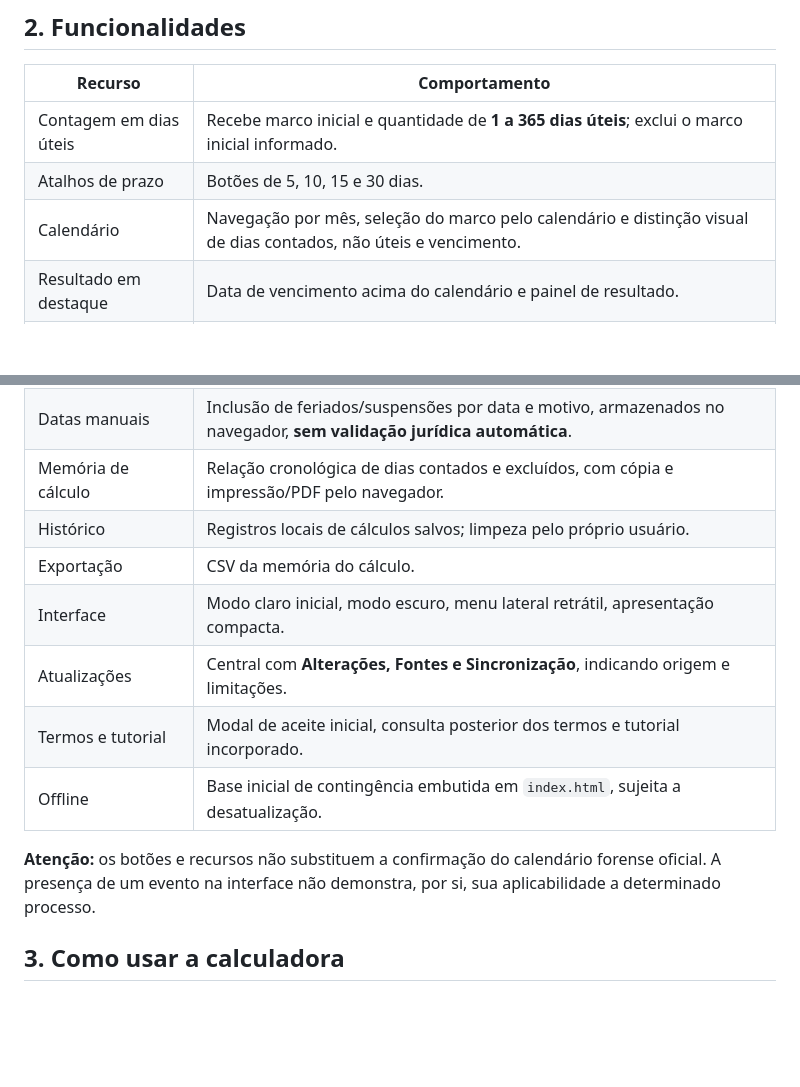
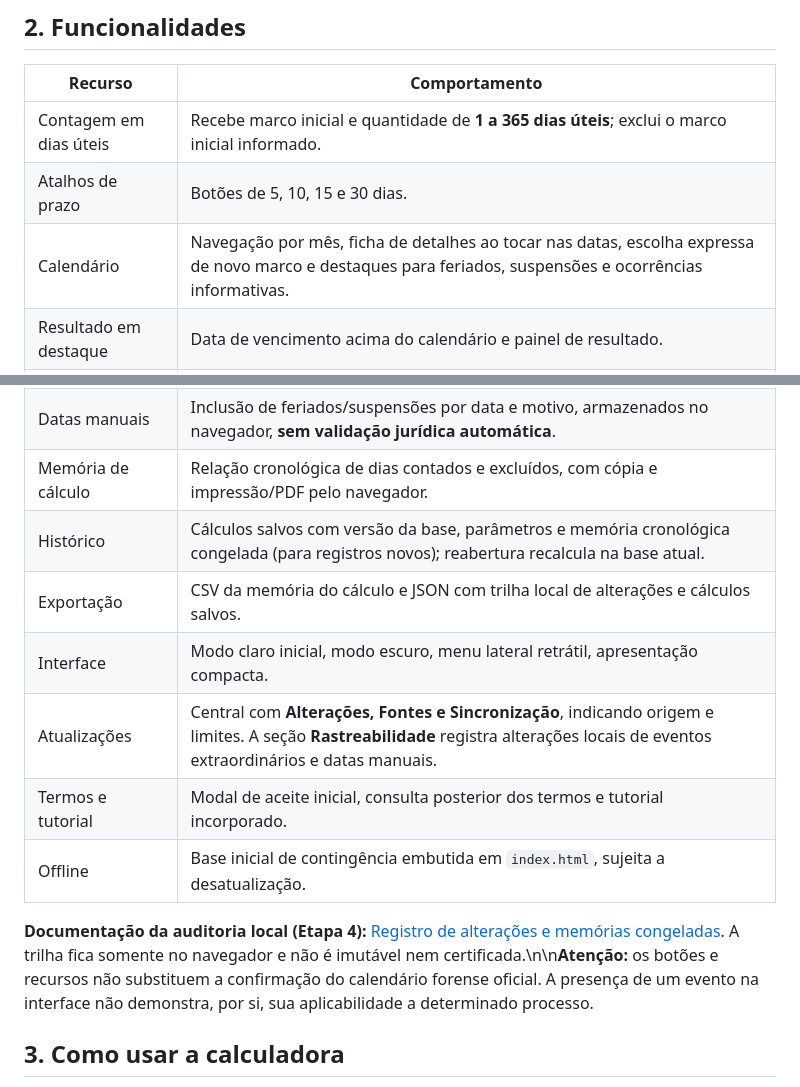
Before and after one commit to rafaelmsp/raf-prazo, a Markdown page: README.md, 2 parts joined by grey strips. GitHub-like rendering; blank space fills up the shorter version.

Commit message:
docs: documentar historico versionado e rastreabilidade v2.1

```diff
--- a/README.md
+++ b/README.md
@@ -64,21 +64,21 @@ Um sistema oficial de gestão processual, uma certidão de prazo, um sistema de
 |---|---|
 | Contagem em dias úteis | Recebe marco inicial e quantidade de **1 a 365 dias úteis**; exclui o marco inicial informado. |
 | Atalhos de prazo | Botões de 5, 10, 15 e 30 dias. |
-| Calendário | Navegação por mês, seleção do marco pelo calendário e distinção visual de dias contados, não úteis e vencimento. |
+| Calendário | Navegação por mês, ficha de detalhes ao tocar nas datas, escolha expressa de novo marco e destaques para feriados, suspensões e ocorrências informativas. |
 | Resultado em destaque | Data de vencimento acima do calendário e painel de resultado. |
 | Recesso CPC | Opção para excluir o período de **20/12 a 20/01**; deve ser analisada conforme o caso concreto. |
 | Eventos locais | Opção para considerar eventos estaduais/municipais **presentes na base confirmada**; a cobertura não é completa. |
 | Atos TJRJ | Opção para aplicar atos **cadastrados e conferidos**; não representa monitoramento de todos os atos. |
 | Datas manuais | Inclusão de feriados/suspensões por data e motivo, armazenados no navegador, **sem validação jurídica automática**. |
 | Memória de cálculo | Relação cronológica de dias contados e excluídos, com cópia e impressão/PDF pelo navegador. |
-| Histórico | Registros locais de cálculos salvos; limpeza pelo próprio usuário. |
-| Exportação | CSV da memória do cálculo. |
+| Histórico | Cálculos salvos com versão da base, parâmetros e memória cronológica congelada (para registros novos); reabertura recalcula na base atual. |
+| Exportação | CSV da memória do cálculo e JSON com trilha local de alterações e cálculos salvos. |
 | Interface | Modo claro inicial, modo escuro, menu lateral retrátil, apresentação compacta. |
-| Atualizações | Central com **Alterações, Fontes e Sincronização**, indicando origem e limitações. |
+| Atualizações | Central com **Alterações, Fontes e Sincronização**, indicando origem e limites. A seção **Rastreabilidade** registra alterações locais de eventos extraordinários e datas manuais. |
 | Termos e tutorial | Modal de aceite inicial, consulta posterior dos termos e tutorial incorporado. |
 | Offline | Base inicial de contingência embutida em `index.html`, sujeita a desatualização. |
 
-**Atenção:** os botões e recursos não substituem a confirmação do calendário forense oficial. A presença de um evento na interface não demonstra, por si, sua aplicabilidade a determinado processo.
+**Documentação da auditoria local (Etapa 4):** [Registro de alterações e memórias congeladas](docs/AUDITORIA_LOCAL.md). A trilha fica somente no navegador e não é imutável nem certificada.\n\n**Atenção:** os botões e recursos não substituem a confirmação do calendário forense oficial. A presença de um evento na interface não demonstra, por si, sua aplicabilidade a determinado processo.
 
 ## 3. Como usar a calculadora
 
```
